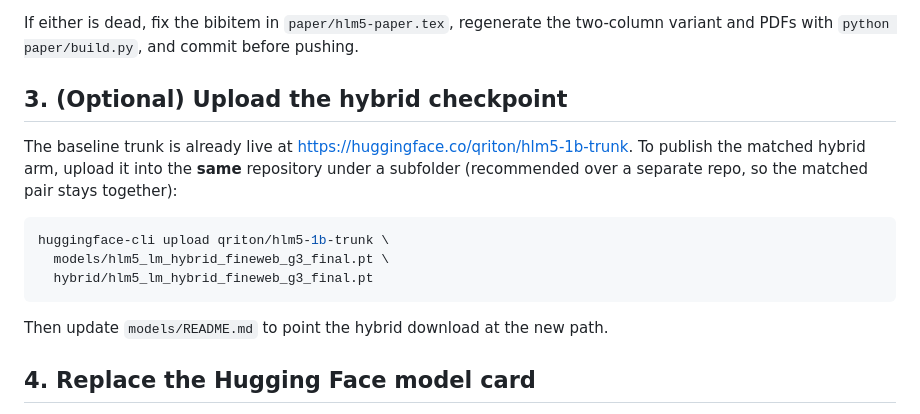
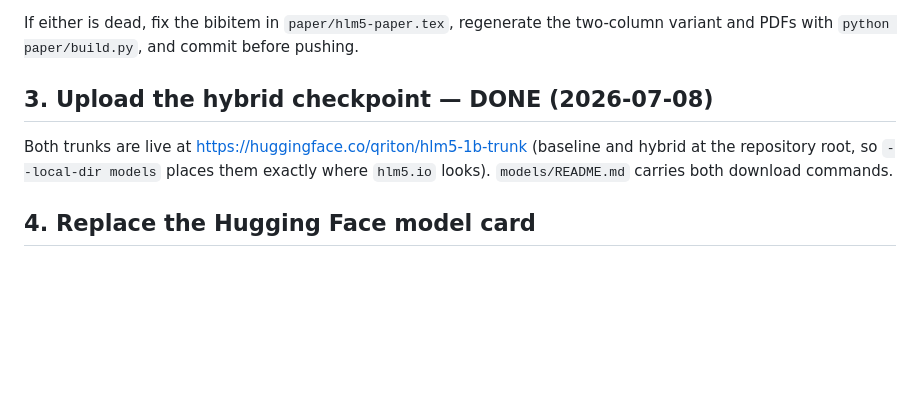
Before and after one commit to qriton/hlm5, a Markdown page: RELEASING.md, the part around the change. Drawn GitHub-style; blank space fills up the shorter version.

````diff
--- a/RELEASING.md
+++ b/RELEASING.md
@@ -28,20 +28,11 @@ If either is dead, fix the bibitem in `paper/hlm5-paper.tex`, regenerate the
 two-column variant and PDFs with `python paper/build.py`, and commit before
 pushing.
 
-## 3. (Optional) Upload the hybrid checkpoint
+## 3. Upload the hybrid checkpoint — DONE (2026-07-08)
 
-The baseline trunk is already live at
-https://huggingface.co/qriton/hlm5-1b-trunk. To publish the matched hybrid arm,
-upload it into the **same** repository under a subfolder (recommended over a
-separate repo, so the matched pair stays together):
-
-```bash
-huggingface-cli upload qriton/hlm5-1b-trunk \
-  models/hlm5_lm_hybrid_fineweb_g3_final.pt \
-  hybrid/hlm5_lm_hybrid_fineweb_g3_final.pt
-```
-
-Then update `models/README.md` to point the hybrid download at the new path.
+Both trunks are live at https://huggingface.co/qriton/hlm5-1b-trunk (baseline
+and hybrid at the repository root, so `--local-dir models` places them exactly
+where `hlm5.io` looks). `models/README.md` carries both download commands.
 
 ## 4. Replace the Hugging Face model card
 
````
Also changed, not shown: hf-model-card.md (+2 -2 lines), models/README.md (+7 -3 lines).
